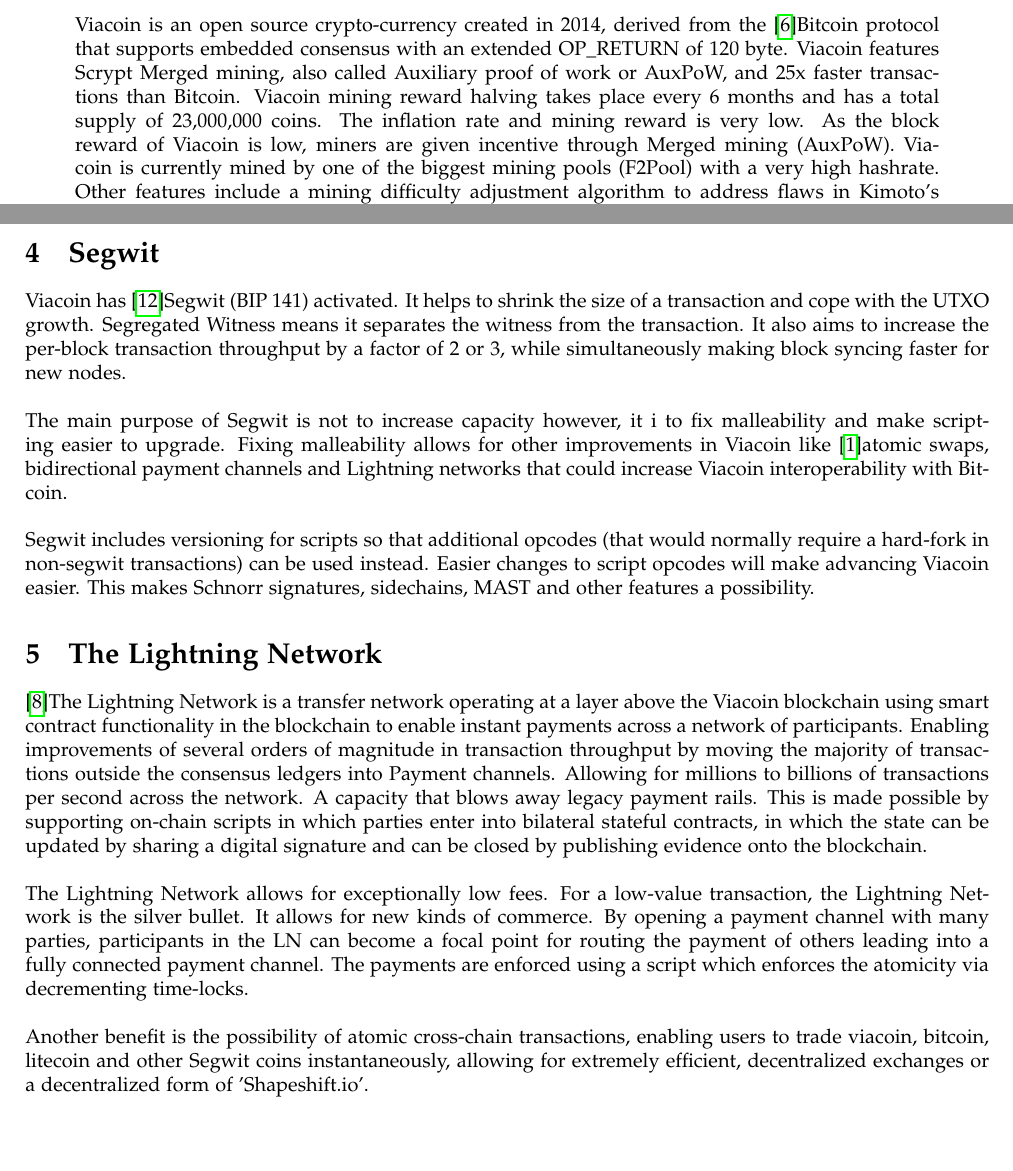
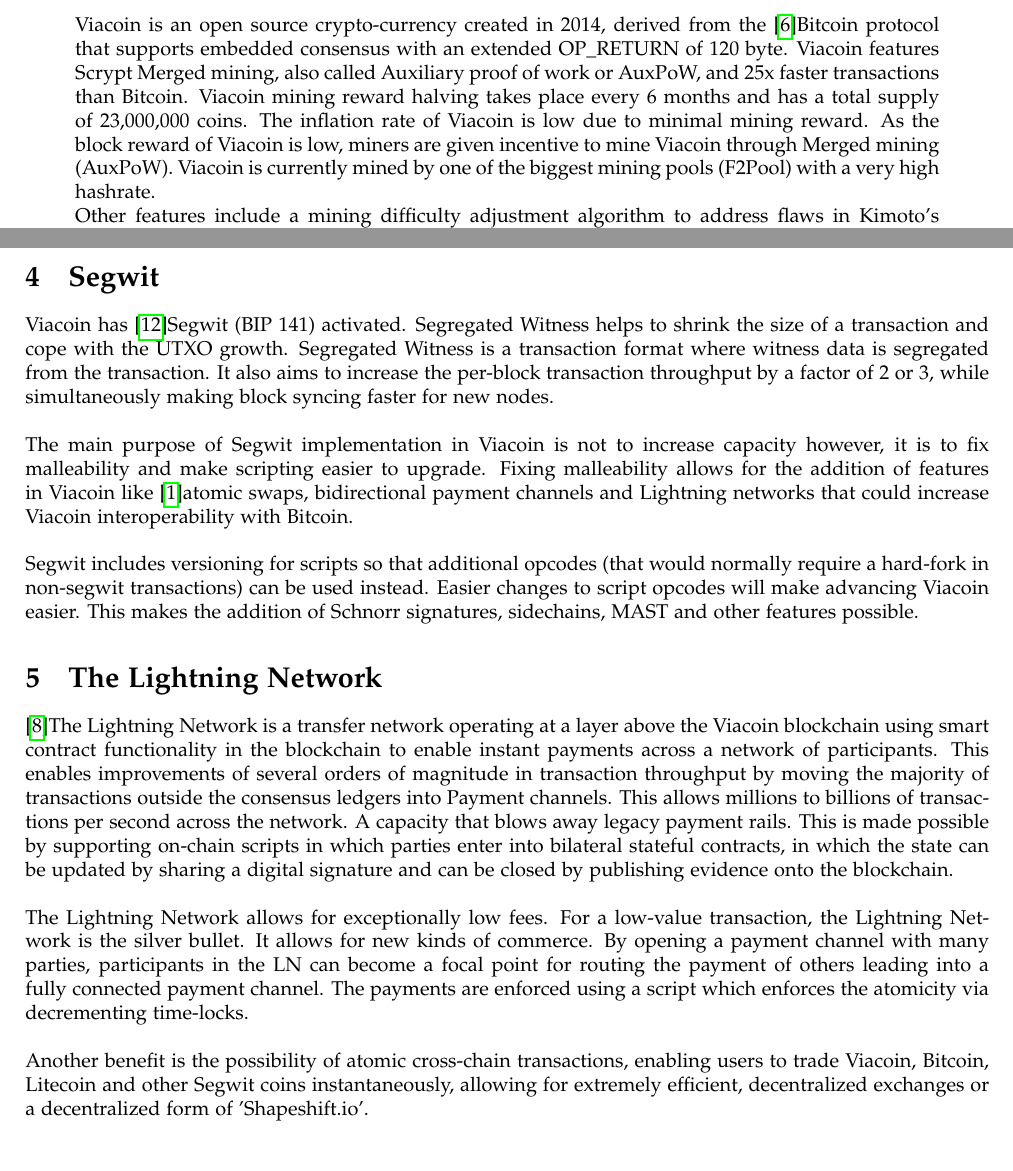
Before and after one commit to viacoin/documents, a LaTeX paper (whitepapers/Viacoin_whitepaper.tex): two parts of pages 1 and 3 of 8, joined at a grey line, cut so that both start at the same text. Compiled offline with pdfLaTeX.

Commit message:
Changes to several sections
I changed some previous sections I edited and went through the rest of the whitepaper,
not sure if the formatting is correct but I didn't add too much so it should be okay.
thanks

```diff
--- a/whitepapers/Viacoin_whitepaper.tex
+++ b/whitepapers/Viacoin_whitepaper.tex
@@ -33,8 +33,8 @@
 extended OP\_RETURN of 120 byte. Viacoin features Scrypt Merged mining,
 also called Auxiliary proof of work or AuxPoW, and 25x faster transactions than Bitcoin.
 Viacoin mining reward halving takes place every 6 months and has a total supply of
-23,000,000 coins. The inflation rate and mining reward is very low. As the block
-reward of Viacoin is low, miners are given incentive through Merged mining (AuxPoW).
+23,000,000 coins. The inflation rate of Viacoin is low due to minimal mining reward. As the block
+reward of Viacoin is low, miners are given incentive to mine Viacoin through Merged mining (AuxPoW).
 Viacoin is currently mined by one of the biggest mining pools
 (F2Pool) with a very high hashrate.
 \linebreak
@@ -105,25 +105,25 @@
 to the well known Kimo Gravity Well algorithm.
 
 \section{Segwit}\label{sec: Segwit}
-Viacoin has \cite{segwit}Segwit (BIP 141) activated. It helps to shrink the size of a transaction and cope with the UTXO growth.
-Segregated Witness means it separates the witness from the transaction. It also
+Viacoin has \cite{segwit}Segwit (BIP 141) activated. Segregated Witness helps to shrink the size of a transaction and cope with the UTXO growth.
+Segregated Witness is a transaction format where witness data is segregated from the transaction. It also
 aims to increase the per-block transaction throughput by a factor of 2 or 3, while
 simultaneously making block syncing faster for new nodes.
 \newline \newline \noindent
-The main purpose of Segwit is not to increase capacity however, it i to fix malleability and
-make scripting easier to upgrade. Fixing malleability allows for other improvements in Viacoin like \cite{atomic}atomic swaps, bidirectional payment channels and
+The main purpose of Segwit implementation in Viacoin is not to increase capacity however, it is to fix malleability and
+make scripting easier to upgrade. Fixing malleability allows for the addition of features in Viacoin like \cite{atomic}atomic swaps, bidirectional payment channels and
 Lightning networks that could increase Viacoin interoperability with Bitcoin.
 \newline \newline \noindent
 Segwit includes versioning for scripts so that additional opcodes (that would normally require
 a hard-fork in non-segwit transactions) can be used instead. Easier changes to script opcodes will make advancing
-Viacoin easier. This makes Schnorr signatures, sidechains, MAST and other features a possibility.
+Viacoin easier. This makes the addition of Schnorr signatures, sidechains, MAST and other features possible.
 
 \section{The Lightning Network}\label{sec: The Lightning Network}
 \cite{lightningNetwork}The Lightning Network is a transfer network operating at a layer above the
 Viacoin blockchain using smart contract functionality in the blockchain to enable instant payments across a network of participants.
-Enabling improvements of several orders of magnitude in
+This enables improvements of several orders of magnitude in
 transaction throughput by moving the majority of transactions outside the
-consensus ledgers into Payment channels. Allowing for millions to billions of transactions per second across the network.
+consensus ledgers into Payment channels. This allows millions to billions of transactions per second across the network.
 A capacity that blows away legacy payment rails.
 This is made possible by supporting on-chain scripts in which parties enter into bilateral stateful contracts, in which the state
 can be updated by sharing a digital signature and can be closed by publishing
@@ -135,7 +135,7 @@
 become a focal point for routing the payment of others leading into a fully
 connected payment channel. The payments are enforced using a script which enforces the atomicity via decrementing time-locks.
 \newline \newline \noindent
-Another benefit is the possibility of atomic cross-chain transactions, enabling users to trade viacoin, bitcoin, litecoin and other Segwit coins
+Another benefit is the possibility of atomic cross-chain transactions, enabling users to trade Viacoin, Bitcoin, Litecoin and other Segwit coins
 instantaneously, allowing for extremely efficient, decentralized exchanges or a decentralized form of 'Shapeshift.io'.
 \newpage
 
```
Also changed, not shown: whitepapers/Viacoin_whitepaper.tex (28 more changed lines).
